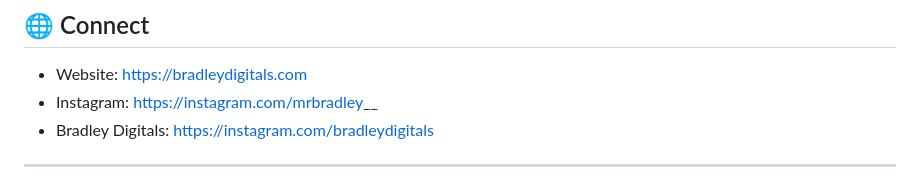
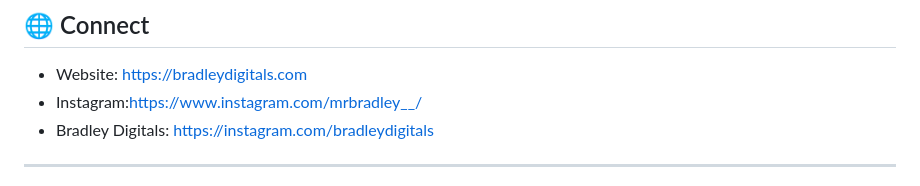
Before and after one commit to Reigns-B/Online-School-Project, a Markdown page: README.md, the part around the change. GitHub-like rendering.

```diff
--- a/README.md
+++ b/README.md
@@ -195,7 +195,7 @@ Digital Transformation Enthusiast • Software Engineer • Frontend Designer
 ## 🌐 Connect
 
 - Website: https://bradleydigitals.com
-- Instagram: https://instagram.com/mrbradley__
+- Instagram:https://www.instagram.com/mrbradley__/
 - Bradley Digitals: https://instagram.com/bradleydigitals
 
 ---
```
